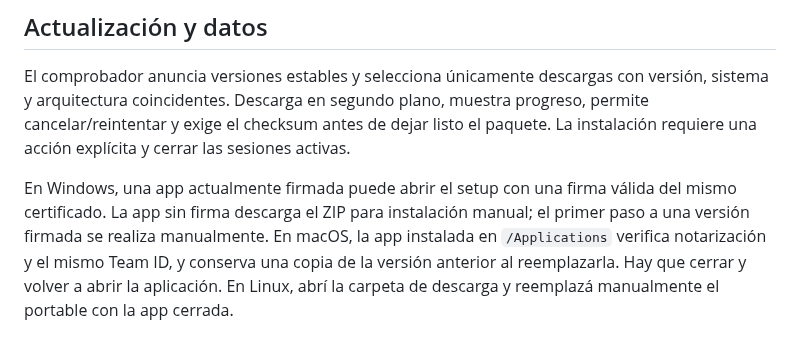
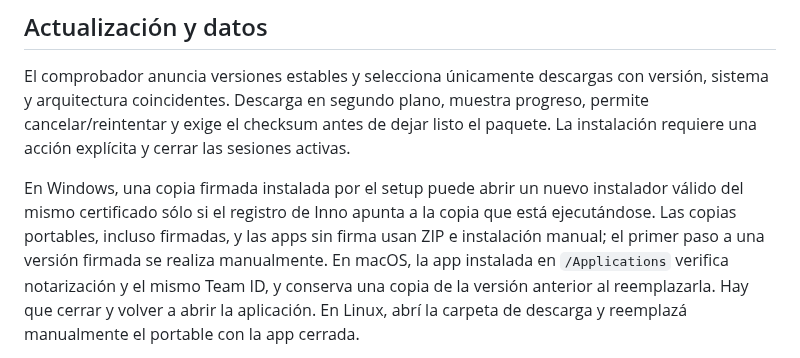
Before and after one commit to MauroProto/terminal-canvas, a Markdown page: docs/PORTABLE.md, the part around the change. Rendered like a GitHub page.

```diff
--- a/docs/PORTABLE.md
+++ b/docs/PORTABLE.md
@@ -72,9 +72,11 @@ muestra progreso, permite cancelar/reintentar y exige el checksum antes de
 dejar listo el paquete. La instalación requiere una acción explícita y cerrar
 las sesiones activas.
 
-En Windows, una app actualmente firmada puede abrir el setup con una firma
-válida del mismo certificado. La app sin firma descarga el ZIP para instalación
-manual; el primer paso a una versión firmada se realiza manualmente. En macOS,
+En Windows, una copia firmada instalada por el setup puede abrir un nuevo
+instalador válido del mismo certificado sólo si el registro de Inno apunta a
+la copia que está ejecutándose. Las copias portables, incluso firmadas, y las
+apps sin firma usan ZIP e instalación manual; el primer paso a una versión
+firmada se realiza manualmente. En macOS,
 la app instalada en `/Applications` verifica notarización y el mismo Team ID,
 y conserva una copia de la versión anterior al reemplazarla. Hay que cerrar
 y volver a abrir la aplicación. En Linux, abrí la carpeta de descarga y
```
Also changed, not shown: docs/SUPPORT.md (+6 -0 lines).
